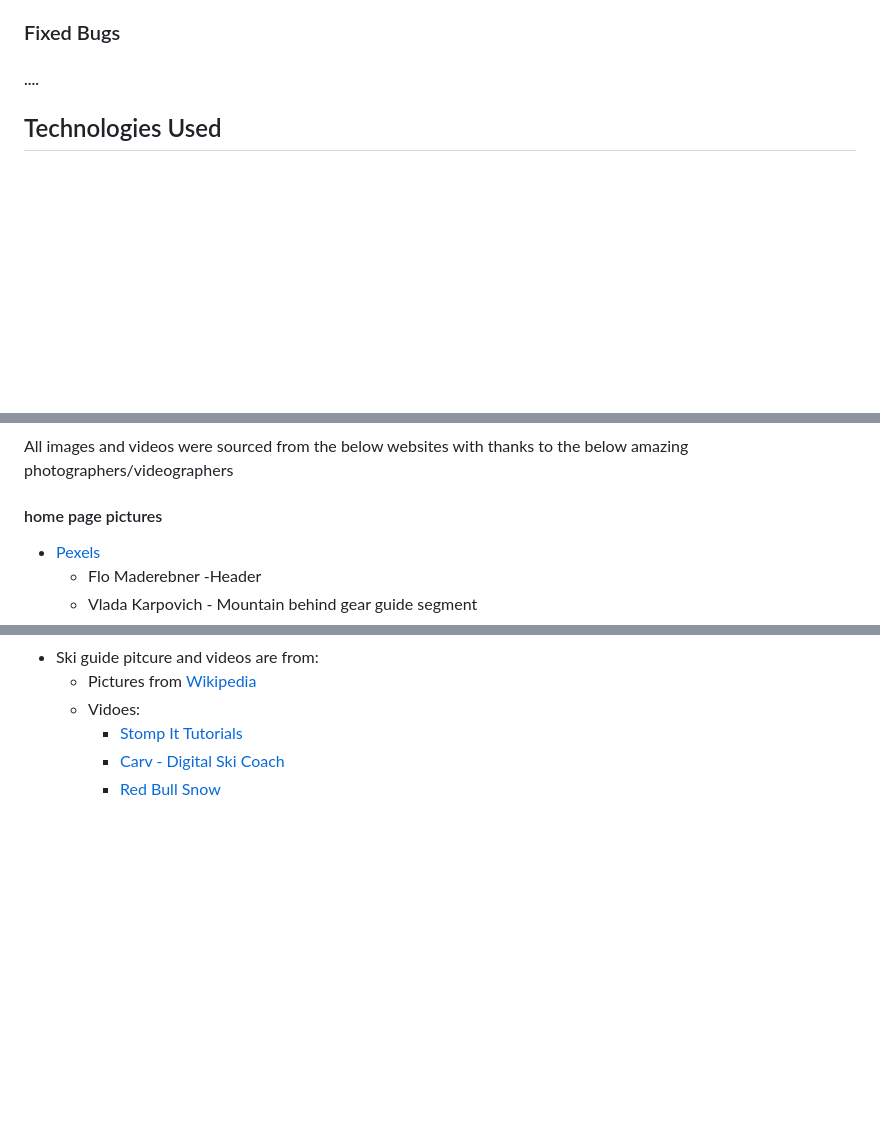
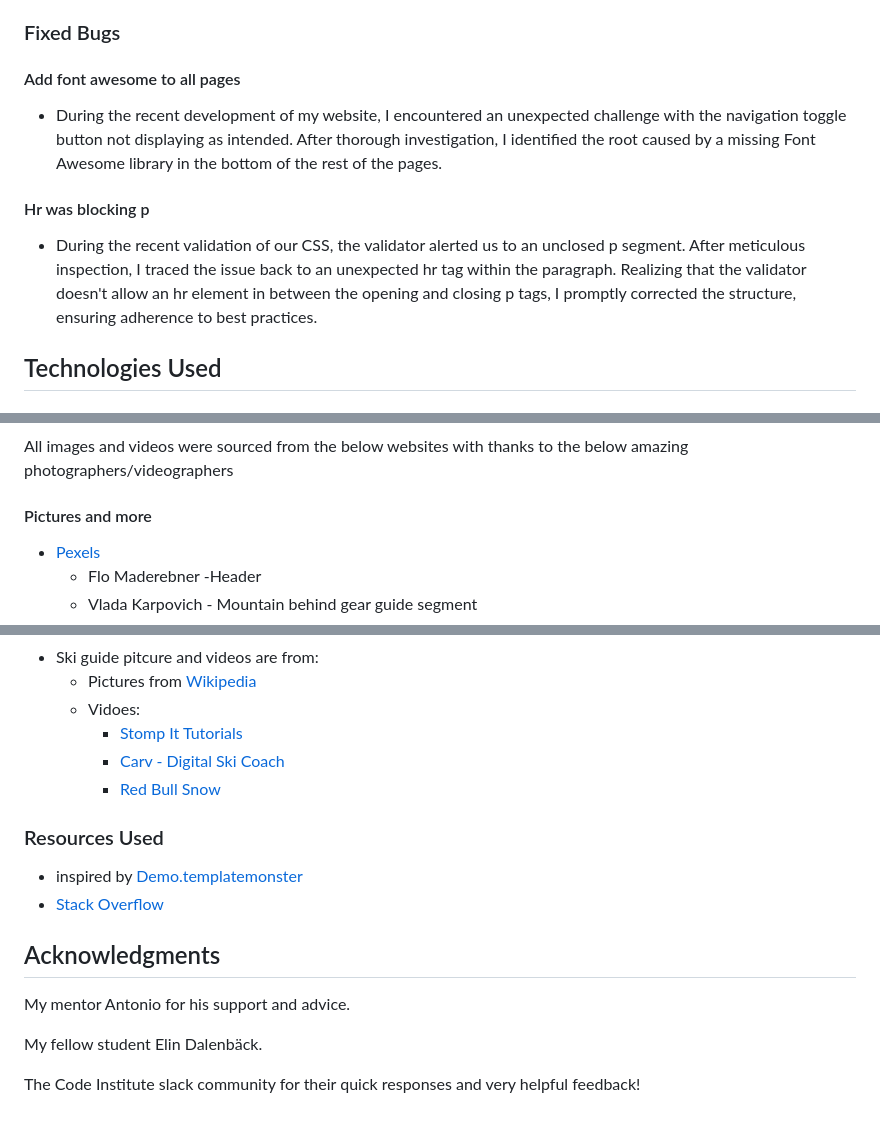
Before and after one commit to AntonEi/Skier-s-Guide, a Markdown page: README.md, 3 parts joined by grey strips. GitHub-like rendering; blank space fills up the shorter version.

Commit message:
add the fixed bugs section

```diff
--- a/README.md
+++ b/README.md
@@ -148,8 +148,12 @@ The Raleway font is the main font used throughout the whole website. This font w
 Friends and family members were asked to review the site and documentation to point out any bugs and/or user experience issues.
 
 ### Fixed Bugs
-#### ....
+#### Add font awesome to all pages
 
+- During the recent development of my website, I encountered an unexpected challenge with the navigation toggle button not displaying as intended. After thorough investigation, I identified the root caused by a missing Font Awesome library in the bottom of the rest of the pages.
+
+#### Hr was blocking p
+  - During the recent validation of our CSS, the validator alerted us to an unclosed p segment. After meticulous inspection, I traced the issue back to an unexpected hr tag within the paragraph. Realizing that the validator doesn't allow an hr element in between the opening and closing p tags, I promptly corrected the structure, ensuring adherence to best practices.
 
 ## Technologies Used
 
@@ -196,7 +200,7 @@ All educational ski content was sourced from the below websites:
 
 ### Media
 All images and videos were sourced from the below websites with thanks to the below amazing photographers/videographers
-#### home page pictures
+#### Pictures and more
 - [Pexels](https://www.pexels.com/)
     - Flo Maderebner -Header
     - Vlada Karpovich - Mountain behind gear guide segment
@@ -216,3 +220,16 @@ All images and videos were sourced from the below websites with thanks to the be
     - [Carv - Digital Ski Coach](https://www.youtube.com/watch?v=1Zcy_nsOwGk)
     - [Red Bull Snow
 ](https://www.youtube.com/watch?v=fbqHK8i-HdA)
+
+### Resources Used
+
+- inspired by [Demo.templatemonster](https://demo.templatemonster.com/demo/98665.html?_gl=1*1pod1yf*_ga*NjEzMzI1ODc2LjE3MDM1Mjc3NjA.*_ga_FTPYEGT5LY*MTcwMzYxMzc2My41LjEuMTcwMzYxNDAxMS40OC4wLjA.)
+- [Stack Overflow](https://stackoverflow.com/)
+
+## Acknowledgments
+
+My mentor Antonio for his support and advice.
+
+My fellow student Elin Dalenbäck.
+
+The Code Institute slack community for their quick responses and very helpful feedback!
```
Also changed, not shown: other parts of README.md (+2 -2 lines).
